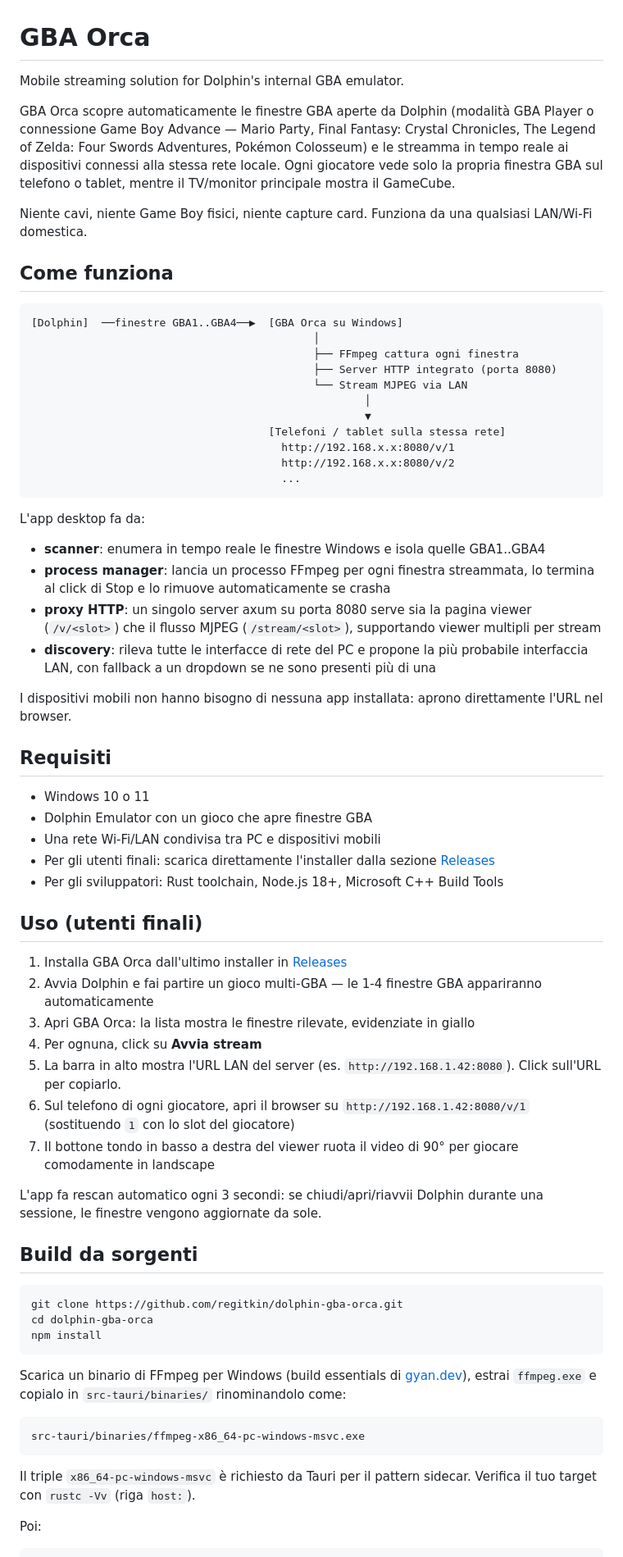
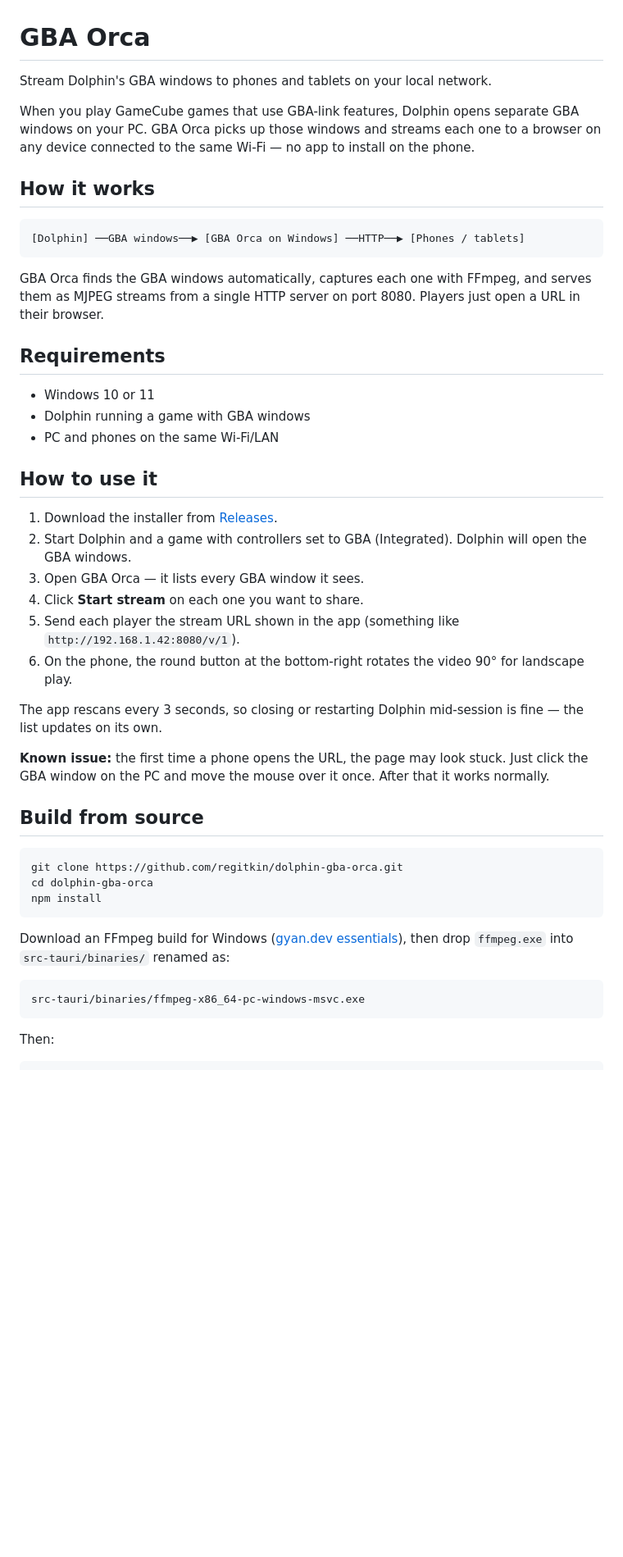
Before and after one commit to ICEREG1992/dolphin-gba-orca, a Markdown page: README.md, the part around one of its changes. Shown at 82% size. Drawn GitHub-style; blank space fills up the shorter version.

````diff
--- a/README.md
+++ b/README.md
@@ -1,56 +1,37 @@
 # GBA Orca
 
-Mobile streaming solution for Dolphin's internal GBA emulator.
+Stream Dolphin's GBA windows to phones and tablets on your local network.
 
-GBA Orca scopre automaticamente le finestre GBA aperte da Dolphin (modalità GBA Player o connessione Game Boy Advance — Mario Party, Final Fantasy: Crystal Chronicles, The Legend of Zelda: Four Swords Adventures, Pokémon Colosseum) e le streamma in tempo reale ai dispositivi connessi alla stessa rete locale. Ogni giocatore vede solo la propria finestra GBA sul telefono o tablet, mentre il TV/monitor principale mostra il GameCube.
+When you play GameCube games that use GBA-link features, Dolphin opens separate GBA windows on your PC. GBA Orca picks up those windows and streams each one to a browser on any device connected to the same Wi-Fi — no app to install on the phone.
 
-Niente cavi, niente Game Boy fisici, niente capture card. Funziona da una qualsiasi LAN/Wi-Fi domestica.
-
-## Come funziona
+## How it works
 
 ```
-[Dolphin]  ──finestre GBA1..GBA4──▶  [GBA Orca su Windows]
-                                            │
-                                            ├── FFmpeg cattura ogni finestra
-                                            ├── Server HTTP integrato (porta 8080)
-                                            └── Stream MJPEG via LAN
-                                                    │
-                                                    ▼
-                                     [Telefoni / tablet sulla stessa rete]
-                                       http://192.168.x.x:8080/v/1
-                                       http://192.168.x.x:8080/v/2
-                                       ...
+[Dolphin] ──GBA windows──▶ [GBA Orca on Windows] ──HTTP──▶ [Phones / tablets]
 ```
 
-L'app desktop fa da:
-- **scanner**: enumera in tempo reale le finestre Windows e isola quelle GBA1..GBA4
-- **process manager**: lancia un processo FFmpeg per ogni finestra streammata, lo termina al click di Stop e lo rimuove automaticamente se crasha
-- **proxy HTTP**: un singolo server axum su porta 8080 serve sia la pagina viewer (`/v/<slot>`) che il flusso MJPEG (`/stream/<slot>`), supportando viewer multipli per stream
-- **discovery**: rileva tutte le interfacce di rete del PC e propone la più probabile interfaccia LAN, con fallback a un dropdown se ne sono presenti più di una
+GBA Orca finds the GBA windows automatically, captures each one with FFmpeg, and serves them as MJPEG streams from a single HTTP server on port 8080. Players just open a URL in their browser.
 
-I dispositivi mobili non hanno bisogno di nessuna app installata: aprono direttamente l'URL nel browser.
+## Requirements
 
-## Requisiti
+- Windows 10 or 11
+- Dolphin running a game with GBA windows
+- PC and phones on the same Wi-Fi/LAN
 
-- Windows 10 o 11
-- Dolphin Emulator con un gioco che apre finestre GBA
-- Una rete Wi-Fi/LAN condivisa tra PC e dispositivi mobili
-- Per gli utenti finali: scarica direttamente l'installer dalla sezione [Releases](https://github.com/regitkin/dolphin-gba-orca/releases)
-- Per gli sviluppatori: Rust toolchain, Node.js 18+, Microsoft C++ Build Tools
+## How to use it
 
-## Uso (utenti finali)
+1. Download the installer from [Releases](https://github.com/regitkin/dolphin-gba-orca/releases).
+2. Start Dolphin and a game with controllers set to GBA (Integrated). Dolphin will open the GBA windows.
+3. Open GBA Orca — it lists every GBA window it sees.
+4. Click **Start stream** on each one you want to share.
+5. Send each player the stream URL shown in the app (something like `http://192.168.1.42:8080/v/1`).
+6. On the phone, the round button at the bottom-right rotates the video 90° for landscape play.
 
-1. Installa GBA Orca dall'ultimo installer in [Releases](https://github.com/regitkin/dolphin-gba-orca/releases)
-2. Avvia Dolphin e fai partire un gioco multi-GBA — le 1-4 finestre GBA appariranno automaticamente
-3. Apri GBA Orca: la lista mostra le finestre rilevate, evidenziate in giallo
-4. Per ognuna, click su **Avvia stream**
-5. La barra in alto mostra l'URL LAN del server (es. `http://192.168.1.42:8080`). Click sull'URL per copiarlo.
-6. Sul telefono di ogni giocatore, apri il browser su `http://192.168.1.42:8080/v/1` (sostituendo `1` con lo slot del giocatore)
-7. Il bottone tondo in basso a destra del viewer ruota il video di 90° per giocare comodamente in landscape
+The app rescans every 3 seconds, so closing or restarting Dolphin mid-session is fine — the list updates on its own.
 
-L'app fa rescan automatico ogni 3 secondi: se chiudi/apri/riavvii Dolphin durante una sessione, le finestre vengono aggiornate da sole.
+**Known issue:** the first time a phone opens the URL, the page may look stuck. Just click the GBA window on the PC and move the mouse over it once. After that it works normally.
 
-## Build da sorgenti
+## Build from source
 
 ```bash
 git clone https://github.com/regitkin/dolphin-gba-orca.git
@@ -58,14 +39,12 @@ cd dolphin-gba-orca
 npm install
 ```
 
-Scarica un binario di FFmpeg per Windows (build essentials di [gyan.dev](https://www.gyan.dev/ffmpeg/builds/)), estrai `ffmpeg.exe` e copialo in `src-tauri/binaries/` rinominandolo come:
+Download an FFmpeg build for Windows ([gyan.dev essentials](https://www.gyan.dev/ffmpeg/builds/)), then drop `ffmpeg.exe` into `src-tauri/binaries/` renamed as:
 
 ```
 src-tauri/binaries/ffmpeg-x86_64-pc-windows-msvc.exe
 ```
 
-Il triple `x86_64-pc-windows-msvc` è richiesto da Tauri per il pattern sidecar. Verifica il tuo target con `rustc -Vv` (riga `host:`).
-
-Poi:
+Then:
 
 ```bash
````
Also changed, not shown: other parts of README.md (+14 -39 lines).
